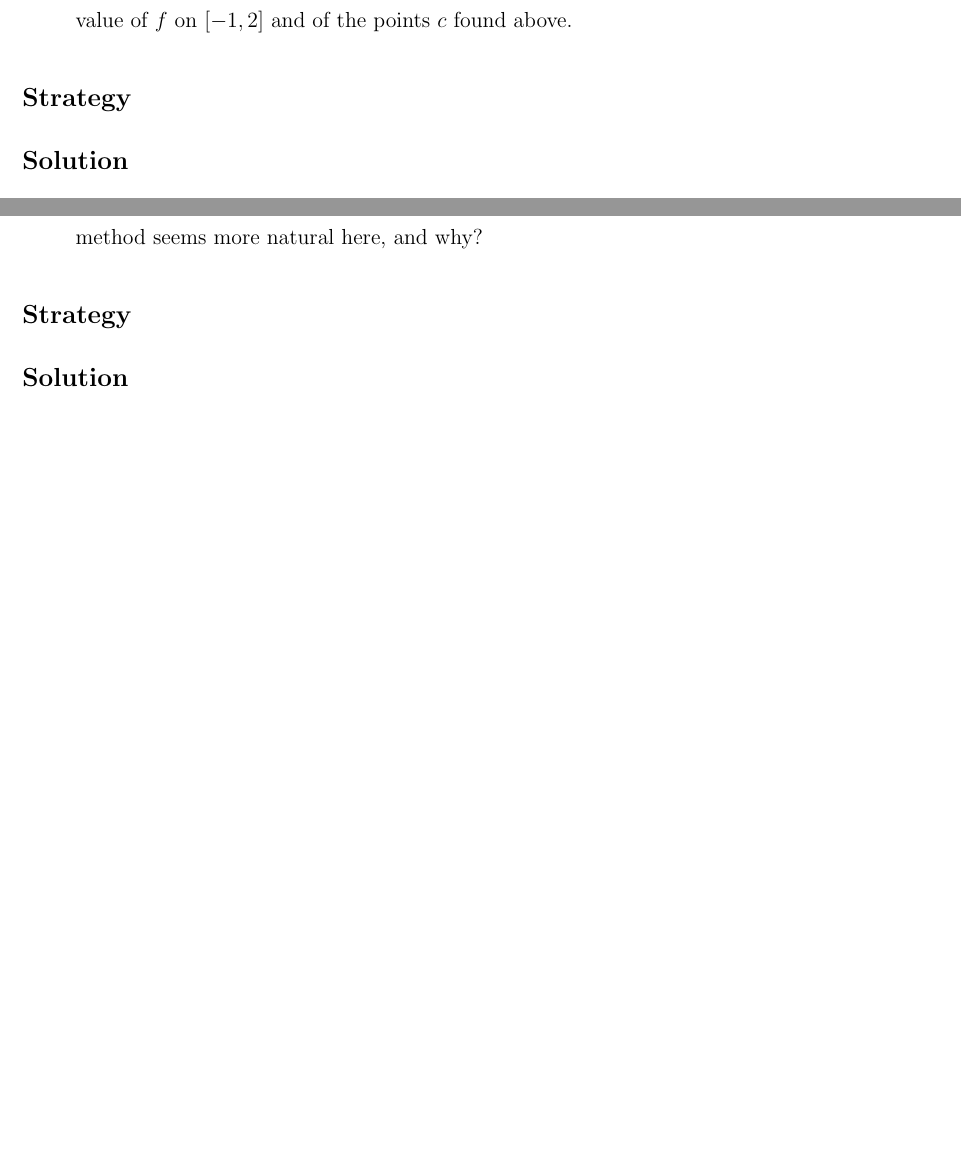
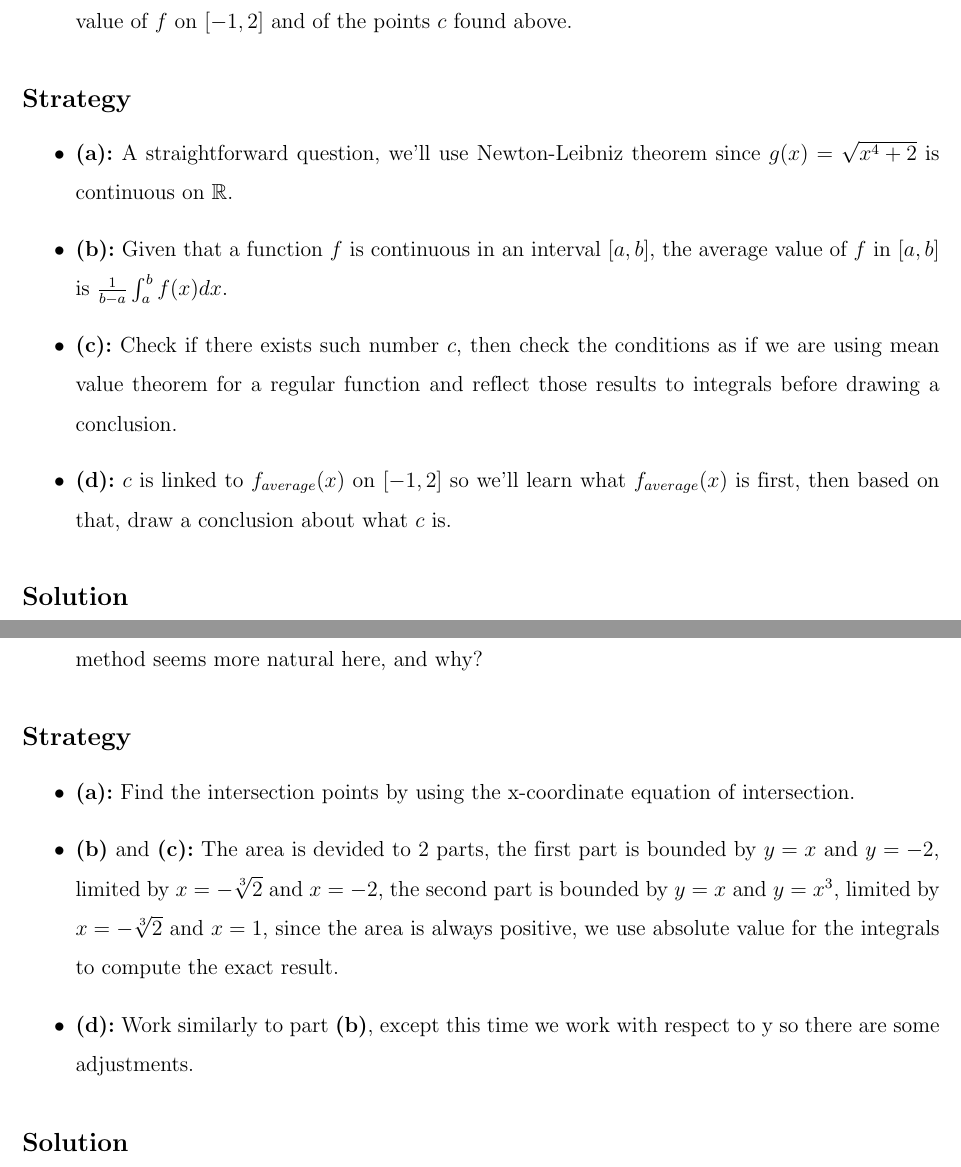
Before and after one commit to ndmhuy/BrickWizards-MTH251-25APCS, a LaTeX document (main.tex, which reads content/Chapter3/Problem12.tex, content/Chapter3/Problem13.tex): two parts of pages 27 and 29 of 41 before the commit and two parts of pages 27 and 30 of 43 after it, joined at a grey line, cut so that both start at the same text, the shorter picture padded with empty space. Compiled offline with pdfLaTeX.

Commit message:
Updated P12 and P13

```diff
--- a/content/Chapter3/Problem12.tex
+++ b/content/Chapter3/Problem12.tex
@@ -10,6 +10,14 @@ Let
 \end{enumerate}
 
 \subsection*{Strategy}
+
+\begin{itemize}
+    \item \textbf{(a):} A straightforward question, we'll use Newton-Leibniz theorem since $g(x) = \sqrt{x^4 + 2}$ is continuous on $\mathbb{R}$.
+    \item \textbf{(b):} Given that a function $f$ is continuous in an interval $[a, b]$, the average value of $f$ in $[a, b]$ is $\frac{1}{b - a}\int_a^b f(x) dx$.
+    \item \textbf{(c):} Check if there exists such number $c$, then check the conditions as if we are using mean value theorem for a regular function and reflect those results to integrals before drawing a conclusion.
+    \item \textbf{(d):} $c$ is linked to $f_{average}(x)$ on $[-1, 2]$ so we'll learn what $f_{average}(x)$ is first, then based on that, draw a conclusion about what $c$ is.
+\end{itemize}
+
 \subsection*{Solution}
 
 \textbf{(a)} Let $g(x) = \sqrt{x^4 + 2}$ and G(x) is its antiderivative.
--- a/content/Chapter3/Problem13.tex
+++ b/content/Chapter3/Problem13.tex
@@ -8,6 +8,13 @@ Consider the curves
     \item Discuss how the setup would change if you integrated with respect to $y$ instead of $x$. Which method seems more natural here, and why?
 \end{enumerate}
 \subsection*{Strategy}
+
+\begin{itemize}
+    \item \textbf{(a):} Find the intersection points by using the x-coordinate equation of intersection.
+    \item \textbf{(b)} and \textbf{(c):} The area is devided to 2 parts, the first part is bounded by $y = x$ and $y = -2$, limited by $x = -\sqrt[3]{2}$ and $x = -2$, the second part is bounded by $y = x$ and $y = x^3$, limited by $x = -\sqrt[3]{2}$ and $x = 1$, since the area is always positive, we use absolute value for the integrals to compute the exact result.
+    \item \textbf{(d):} Work similarly to part \textbf{(b)}, except this time we work with respect to y so there are some adjustments.
+\end{itemize}
+
 \subsection*{Solution}
 
 \textbf{(a)} Intersection points of each pair of curves accordingly:
```
Also changed, not shown: content/Chapter3/Problem12.tex (2 more changed lines), content/Chapter3/Problem13.tex (2 more changed lines).
